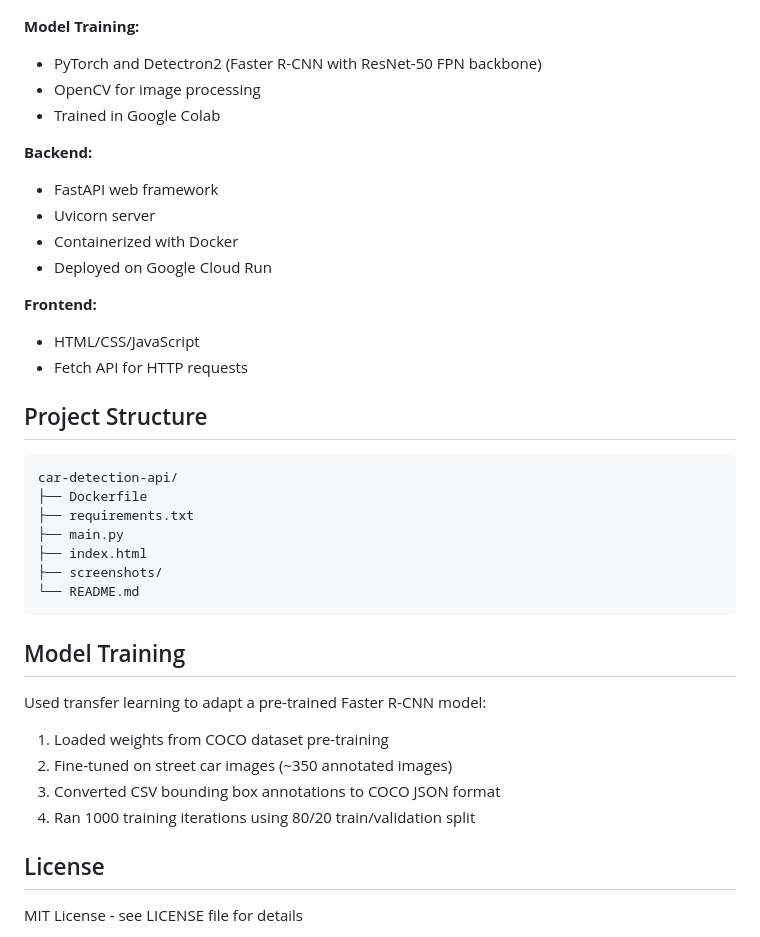
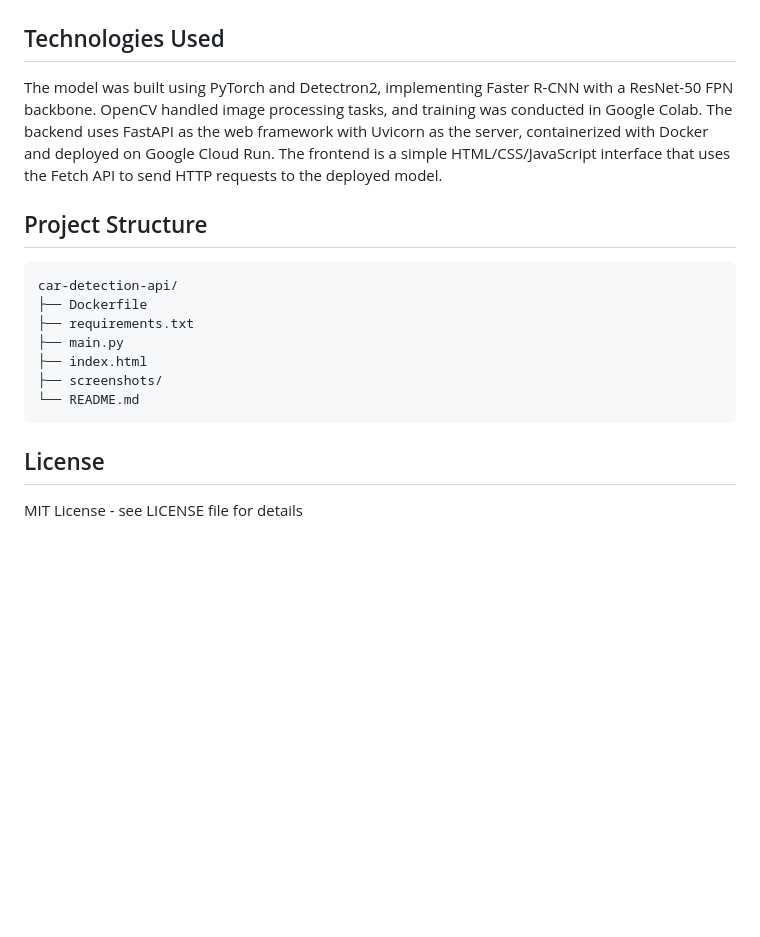
Before and after one commit to npearsonat/cv_car_detection_api, a Markdown page: README.md, the part around the change. GitHub-like rendering; blank space fills up the shorter version.

````diff
--- a/README.md
+++ b/README.md
@@ -69,20 +69,10 @@ Postman provides an alternative method for testing the API programmatically. Use
 
 ![Postman Demo](screenshots/postman_screenshot.png)
 
-**Model Training:**
-- PyTorch and Detectron2 (Faster R-CNN with ResNet-50 FPN backbone)
-- OpenCV for image processing
-- Trained in Google Colab
+## Technologies Used
 
-**Backend:**
-- FastAPI web framework
-- Uvicorn server
-- Containerized with Docker
-- Deployed on Google Cloud Run
-
-**Frontend:**
-- HTML/CSS/JavaScript
-- Fetch API for HTTP requests
+The model was built using PyTorch and Detectron2, implementing Faster R-CNN with a ResNet-50 FPN backbone. OpenCV handled image processing tasks, and training was conducted in Google Colab.
+The backend uses FastAPI as the web framework with Uvicorn as the server, containerized with Docker and deployed on Google Cloud Run. The frontend is a simple HTML/CSS/JavaScript interface that uses the Fetch API to send HTTP requests to the deployed model.
 
 ## Project Structure
 ```
@@ -95,14 +85,6 @@ car-detection-api/
 └── README.md
 ```
 
-## Model Training
-
-Used transfer learning to adapt a pre-trained Faster R-CNN model:
-1. Loaded weights from COCO dataset pre-training
-2. Fine-tuned on street car images (~350 annotated images)
-3. Converted CSV bounding box annotations to COCO JSON format
-4. Ran 1000 training iterations using 80/20 train/validation split
-
 ## License
 
 MIT License - see LICENSE file for details
````
